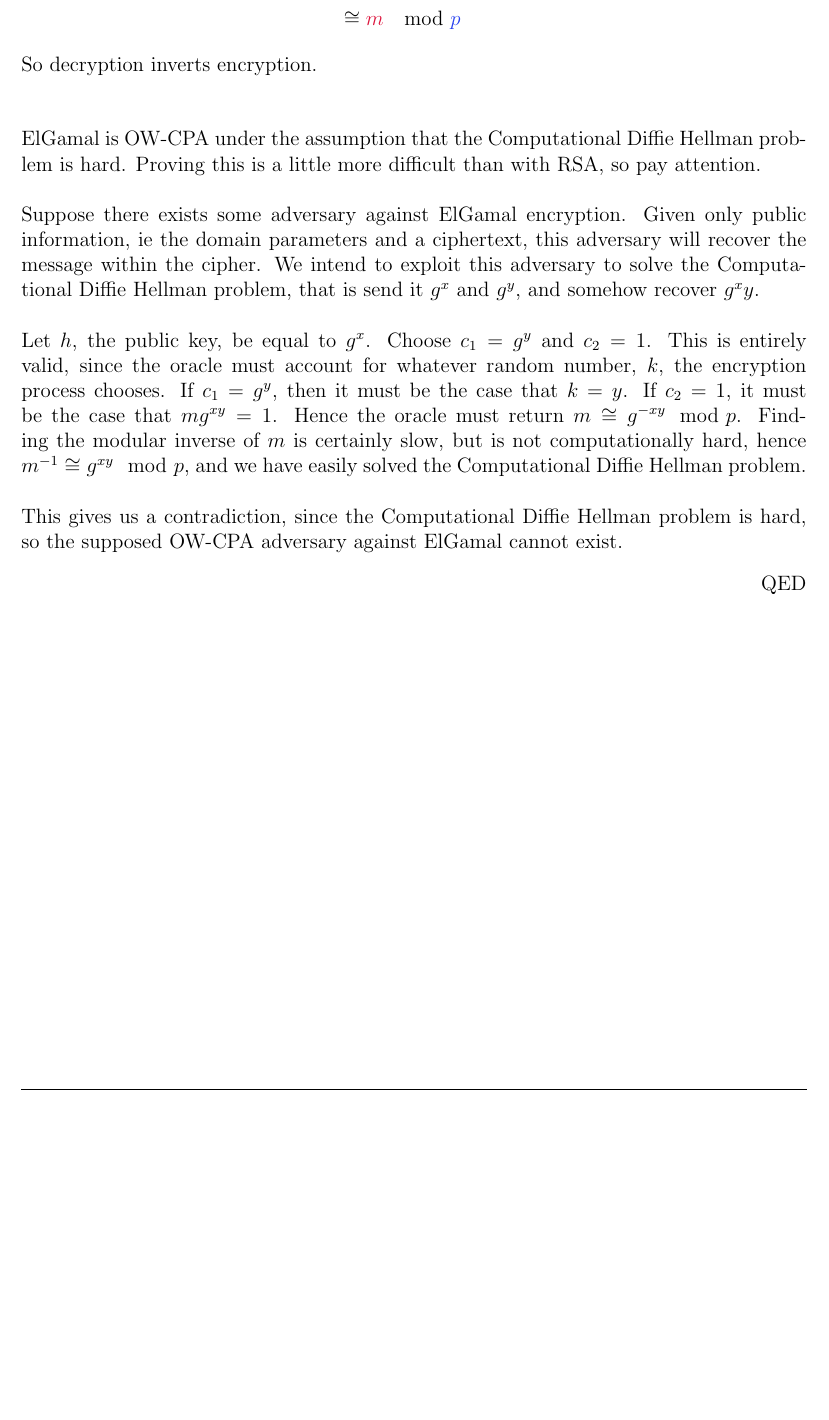
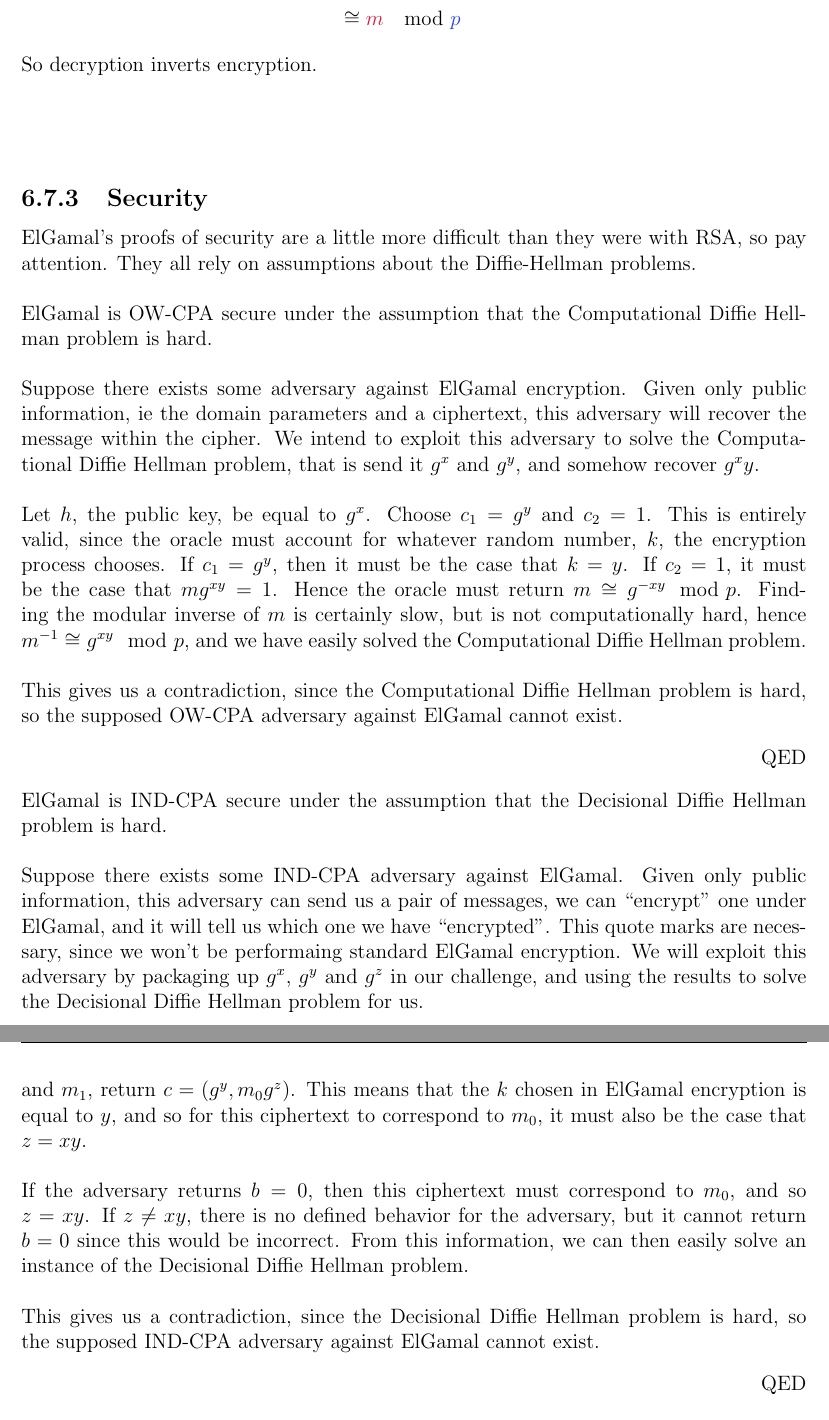
Before and after one commit to Fluffy2J/cryptonotes, a LaTeX book (main.tex, which reads chapters/assymmetricmodes.tex): part of page 34 of 35 before the commit and two parts of pages 34 and 35 of 36 after it, the two joined at a grey line, cut so that both start at the same text, the shorter picture padded with empty space. Compiled offline with pdfLaTeX.

Commit message:
Prove ElGamal is IND-CPA

```diff
--- a/chapters/assymmetricmodes.tex
+++ b/chapters/assymmetricmodes.tex
@@ -172,7 +172,10 @@
 	\end{align*}
 	So decryption inverts encryption.\\\vspace{5mm}
 \\
-	ElGamal is OW-CPA under the assumption that the Computational Diffie Hellman problem is hard. Proving this is a little more difficult than with RSA, so pay attention.\\
+	\subsection{Security}
+	ElGamal's proofs of security are a little more difficult than they were with RSA, so pay attention. They all rely on assumptions about the Diffie-Hellman problems.\\
+\\
+	ElGamal is OW-CPA secure under the assumption that the Computational Diffie Hellman problem is hard.\\
 \\
 	Suppose there exists some adversary against ElGamal encryption. Given only public information, ie the domain parameters and a ciphertext, this adversary will recover the message within the cipher. We intend to exploit this adversary to solve the Computational Diffie Hellman problem, that is send it $g^x$ and $g^y$, and somehow recover $g^xy$.\\
 \\
@@ -180,5 +183,17 @@
 \\
 	This gives us a contradiction, since the Computational Diffie Hellman problem is hard, so the supposed OW-CPA adversary against ElGamal cannot exist.
 \begin{flushright}
-QED
+QED\\
 \end{flushright}
+	ElGamal is IND-CPA secure under the assumption that the Decisional Diffie Hellman problem is hard.\\
+\\
+	Suppose there exists some IND-CPA adversary against ElGamal. Given only public information, this adversary can send us a pair of messages, we can ``encrypt" one under ElGamal, and it will tell us which one we have ``encrypted". This quote marks are necessary, since we won't be performaing standard ElGamal encryption. We will exploit this adversary by packaging up $g^x$, $g^y$ and $g^z$ in our challenge, and using the results to solve the Decisional Diffie Hellman problem for us.\\
+\\
+	Start by sending a public key of $g^x$ to the adversary. When the adversary sends $m_0$ and $m_1$, return $c = (g^y, m_0g^z)$. This means that the $k$ chosen in ElGamal encryption is equal to $y$, and so for this ciphertext to correspond to $m_0$, it must also be the case that $z = xy$.\\
+\\
+	If the adversary returns $b=0$, then this ciphertext must correspond to $m_0$, and so $z=xy$. If $z \neq xy$, there is no defined behavior for the adversary, but it cannot return $b=0$ since this would be incorrect. From this information, we can then easily solve an instance of the Decisional Diffie Hellman problem.\\
+\\
+	This gives us a contradiction, since the Decisional Diffie Hellman problem is hard, so the supposed IND-CPA adversary against ElGamal cannot exist.
+\begin{flushright}
+QED\\
+\end{flushright}
```
